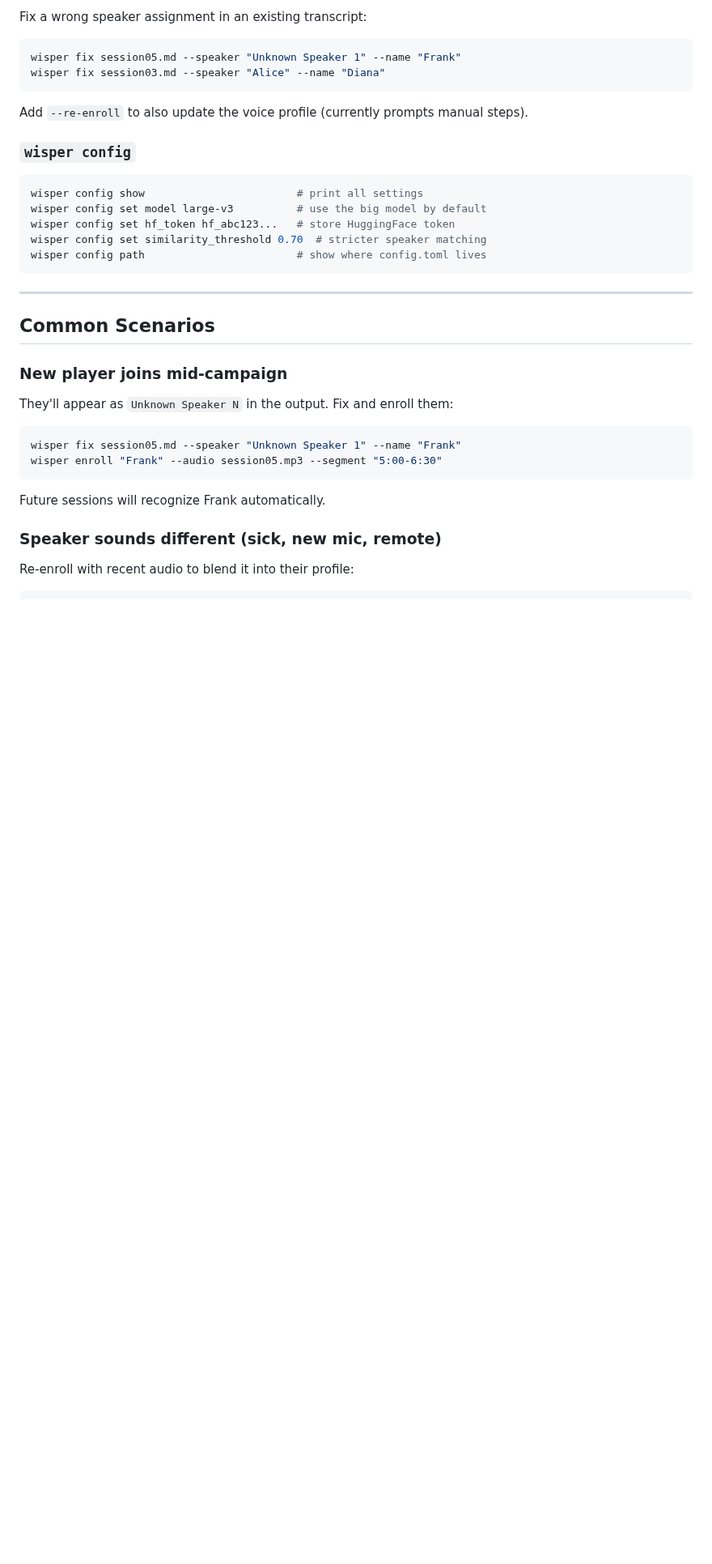
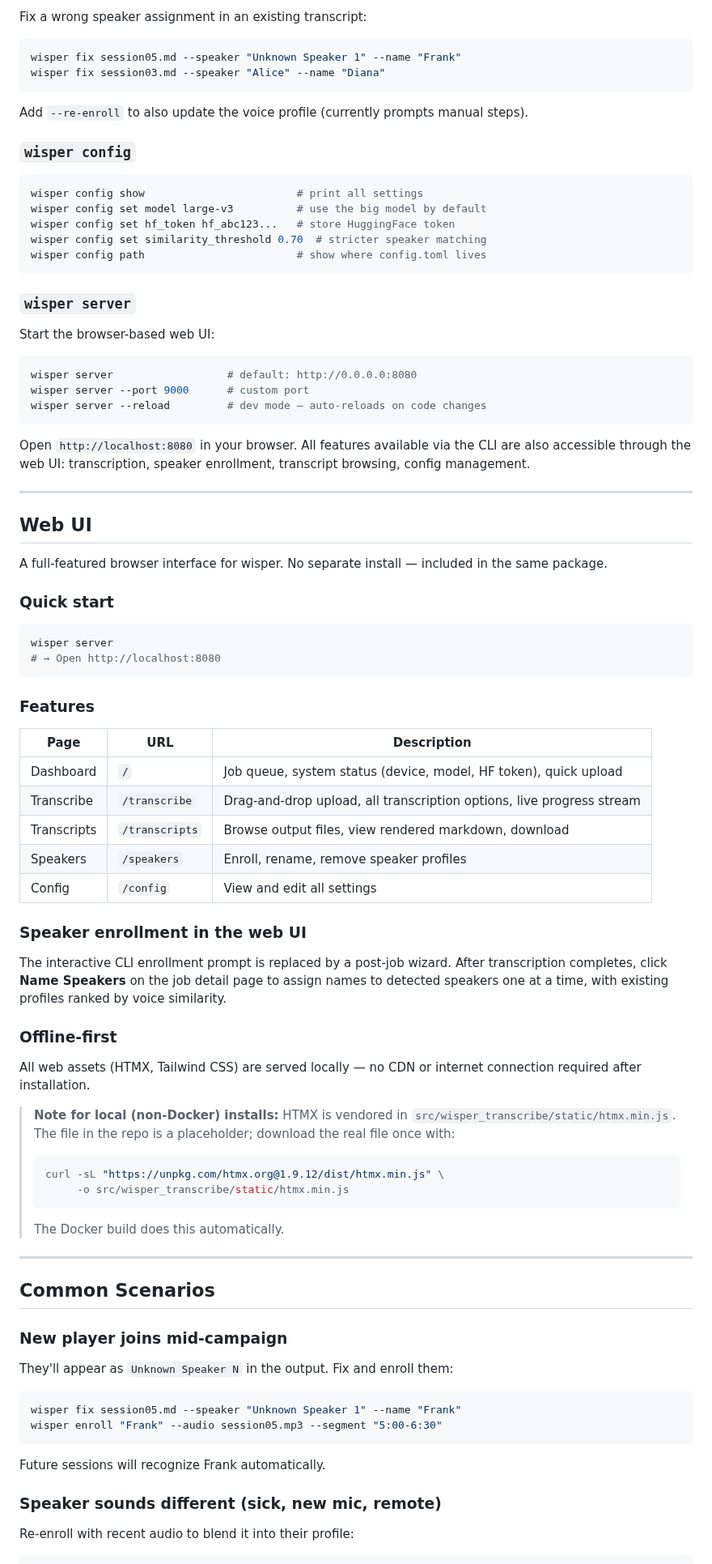
Before and after one commit to brandonfhall/wisper-transcribe, a Markdown page: README.md, the part around one of its changes. Shown at 81% size. Drawn GitHub-style; blank space fills up the shorter version.

````diff
--- a/README.md
+++ b/README.md
@@ -304,6 +306,56 @@ wisper config set hf_token hf_abc123...   # store HuggingFace token
 wisper config set similarity_threshold 0.70  # stricter speaker matching
 wisper config path                        # show where config.toml lives
 ```
+
+### `wisper server`
+
+Start the browser-based web UI:
+
+```bash
+wisper server                  # default: http://0.0.0.0:8080
+wisper server --port 9000      # custom port
+wisper server --reload         # dev mode — auto-reloads on code changes
+```
+
+Open `http://localhost:8080` in your browser. All features available via the CLI are also accessible through the web UI: transcription, speaker enrollment, transcript browsing, config management.
+
+---
+
+## Web UI
+
+A full-featured browser interface for wisper. No separate install — included in the same package.
+
+### Quick start
+
+```bash
+wisper server
+# → Open http://localhost:8080
+```
+
+### Features
+
+| Page | URL | Description |
+|------|-----|-------------|
+| Dashboard | `/` | Job queue, system status (device, model, HF token), quick upload |
+| Transcribe | `/transcribe` | Drag-and-drop upload, all transcription options, live progress stream |
+| Transcripts | `/transcripts` | Browse output files, view rendered markdown, download |
+| Speakers | `/speakers` | Enroll, rename, remove speaker profiles |
+| Config | `/config` | View and edit all settings |
+
+### Speaker enrollment in the web UI
+
+The interactive CLI enrollment prompt is replaced by a post-job wizard. After transcription completes, click **Name Speakers** on the job detail page to assign names to detected speakers one at a time, with existing profiles ranked by voice similarity.
+
+### Offline-first
+
+All web assets (HTMX, Tailwind CSS) are served locally — no CDN or internet connection required after installation.
+
+> **Note for local (non-Docker) installs:** HTMX is vendored in `src/wisper_transcribe/static/htmx.min.js`. The file in the repo is a placeholder; download the real file once with:
+> ```bash
+> curl -sL "https://unpkg.com/htmx.org@1.9.12/dist/htmx.min.js" \
+>      -o src/wisper_transcribe/static/htmx.min.js
+> ```
+> The Docker build does this automatically.
 
 ---
 
````
Also changed, not shown: other parts of README.md (+23 -4 lines).
